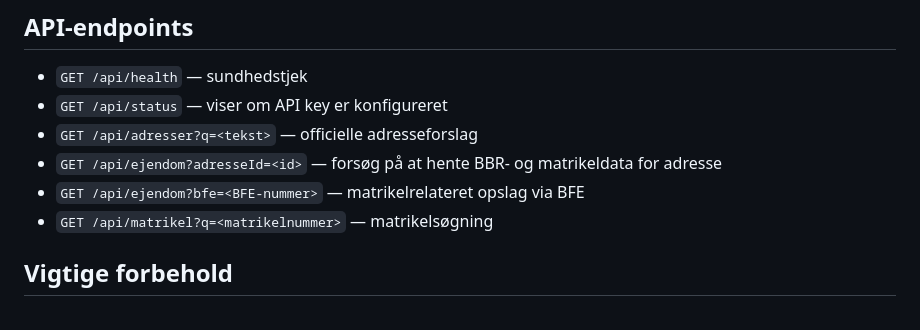
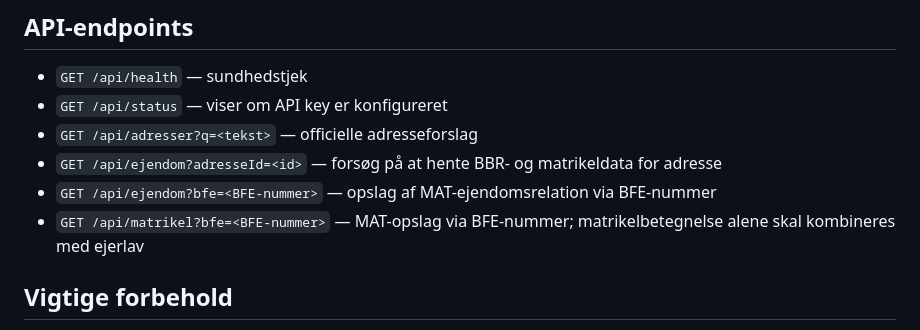
Before and after one commit to flemminghest/location_is, a Markdown page: README.md, the part around the change. Drawn GitHub-style.

Commit message:
Clarify cadastral endpoint lookup requirements

```diff
--- a/README.md
+++ b/README.md
@@ -44,8 +44,8 @@ Den officielle Datafordeler-dokumentation beskriver BBR GraphQL som adgangsstyre
 - `GET /api/status` — viser om API key er konfigureret
 - `GET /api/adresser?q=<tekst>` — officielle adresseforslag
 - `GET /api/ejendom?adresseId=<id>` — forsøg på at hente BBR- og matrikeldata for adresse
-- `GET /api/ejendom?bfe=<BFE-nummer>` — matrikelrelateret opslag via BFE
-- `GET /api/matrikel?q=<matrikelnummer>` — matrikelsøgning
+- `GET /api/ejendom?bfe=<BFE-nummer>` — opslag af MAT-ejendomsrelation via BFE-nummer
+- `GET /api/matrikel?bfe=<BFE-nummer>` — MAT-opslag via BFE-nummer; matrikelbetegnelse alene skal kombineres med ejerlav
 
 ## Vigtige forbehold
 
```
